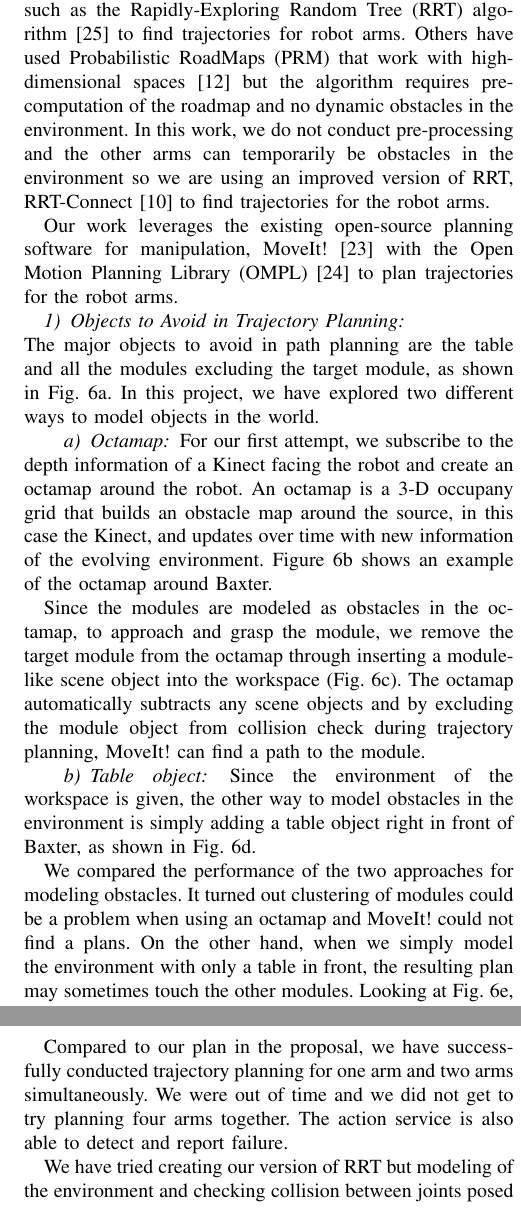
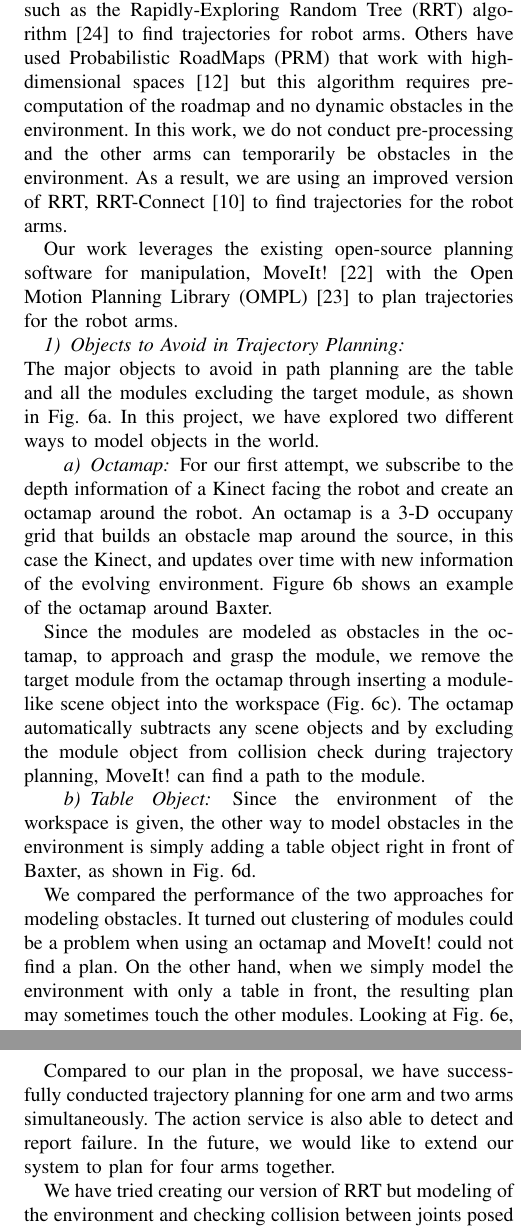
Before and after one commit to jimjing/MAndM, a LaTeX paper (final_report/final_report.tex, which reads final_report/pathPlanning.tex): two parts of the columns of pages 3 and 4 of 7, joined at a grey line, cut so that both start at the same text. Compiled offline with pdfLaTeX.

Commit message:
small fixes to path planning

```diff
--- a/final_report/pathPlanning.tex
+++ b/final_report/pathPlanning.tex
@@ -28,7 +28,7 @@ The motion planning action service is an action service in ROS and based on the
 During execution, the task planner requests the path planner to create trajectory plans for one or more robot arms. The planner aims to find a plan that (i) each arm starts at its initial configuration, and (ii) each arm ends with each robot end effector within a certain distance from the final desired workspace position.
 
 There are a variety of path planning algorithms developed in the community~\cite{DBLP:books/daglib/0016830} and some algorithms are adapted for finding robot arm trajectories.
-Researchers have proposed sampling-based approaches with probabilistic completeness such as the Rapidly-Exploring Random Tree (RRT) algorithm~\cite{VahrenkampBAKD09} to find trajectories for robot arms. Others have used Probabilistic RoadMaps (PRM) that work with high-dimensional spaces~\cite{KavrakiSLO96} but the algorithm requires pre-computation of the roadmap and no dynamic obstacles in the environment. In this work, we do not conduct pre-processing and the other arms can temporarily be obstacles in the environment so we are using an improved version of RRT, RRT-Connect~\cite{KuffnerL00} to find trajectories for the robot arms.
+Researchers have proposed sampling-based approaches with probabilistic completeness such as the Rapidly-Exploring Random Tree (RRT) algorithm~\cite{VahrenkampBAKD09} to find trajectories for robot arms. Others have used Probabilistic RoadMaps (PRM) that work with high-dimensional spaces~\cite{KavrakiSLO96} but this algorithm requires pre-computation of the roadmap and no dynamic obstacles in the environment. In this work, we do not conduct pre-processing and the other arms can temporarily be obstacles in the environment. As a result, we are using an improved version of RRT, RRT-Connect~\cite{KuffnerL00} to find trajectories for the robot arms.
 
 
 Our work leverages the existing open-source planning software for manipulation, MoveIt! \cite{moveit} with the Open Motion Planning Library (OMPL)~\cite{sucan2012the-open-motion-planning-library} to plan trajectories for the robot arms.
@@ -42,10 +42,10 @@ For our first attempt, we subscribe to the depth information of a Kinect facing
 
 Since the modules are modeled as obstacles in the octamap, to approach and grasp the module, we remove the target module from the octamap through inserting a module-like scene object into the workspace (Fig.~\ref{fig:octamap_object}). The octamap automatically subtracts any scene objects and by excluding the module object from collision check during trajectory planning, MoveIt! can find a path to the module.
 
-\paragraph{Table object}\label{obstacle-table}
+\paragraph{Table Object}\label{obstacle-table}
 Since the environment of the workspace is given, the other way to model obstacles in the environment is simply adding a table object right in front of Baxter, as shown in Fig.~\ref{fig:table_only}.
 
-We compared the performance of the two approaches for modeling obstacles. It turned out clustering of modules could be a problem when using an octamap and MoveIt! could not find a plans. On the other hand, when we simply model the environment with only a table in front, the resulting plan may sometimes touch the other modules. Looking at Fig.~\ref{fig:table}, notice that the table object is a pretty good representation of the obstacle information from the octamap. Since the modules are movable in the workspace, we determined that it will be better to get a plan most of time and we go on with approach b) to model obstacles.
+We compared the performance of the two approaches for modeling obstacles. It turned out clustering of modules could be a problem when using an octamap and MoveIt! could not find a plan. On the other hand, when we simply model the environment with only a table in front, the resulting plan may sometimes touch the other modules. Looking at Fig.~\ref{fig:table}, notice that the table object is a pretty good representation of the obstacle information from the octamap. Since the modules are movable in the workspace, we determined that it will be better to get a plan most of time and we go on with approach b) to model obstacles.
 
 %\quad
 %\quad
@@ -128,7 +128,7 @@ Since the trajectory planning algorithm RRT is probabilistic complete, it may no
 Besides the trajectory planner may not return or execute a plan, the gripping motion and the retrieveal of module pose can also fail. All these failure information are returned to the client, as shown with the red failed arrows in Fig.~\ref{fig:plan}.
 
 \subsection{Results}
-Compared to our plan in the proposal, we have successfully conducted trajectory planning for one arm and two arms simultaneously. We were out of time and we did not get to try planning four arms together. The action service is also able to detect and report failure.
+Compared to our plan in the proposal, we have successfully conducted trajectory planning for one arm and two arms simultaneously. The action service is also able to detect and report failure. In the future, we would like to extend our system to plan for four arms together.
 
 We have tried creating our version of RRT but modeling of the environment and checking collision between joints posed challenges. Since MoveIt! gives reliable results, our action service is using the software as the core planning interface.
 
```
Also changed, not shown: final_report/pathPlanning.tex (2 more changed lines).
